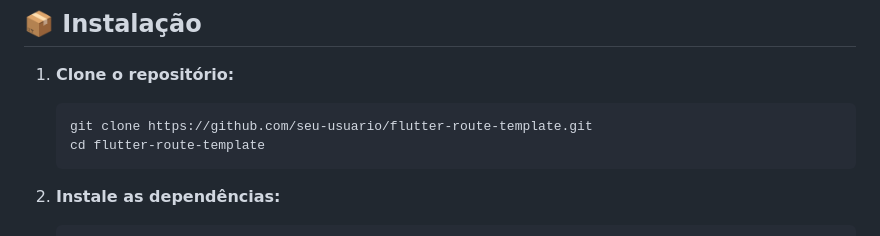
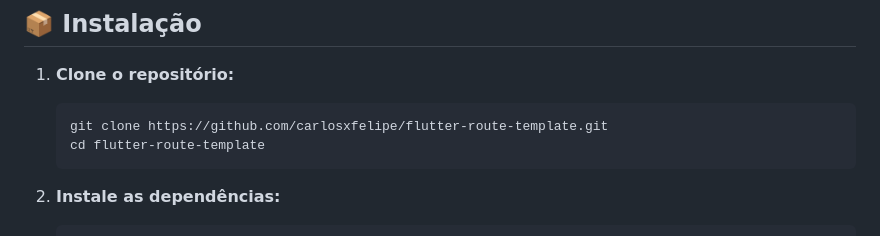
Before and after one commit to carlosxfelipe/flutter-route-template, a Markdown page: README.md, the part around the change. GitHub-like rendering.

Commit message:
Update repository URL in README for accurate cloning instructions

````diff
--- a/README.md
+++ b/README.md
@@ -11,7 +11,7 @@ Este projeto é um template para aplicações Flutter, utilizando `go_router` pa
 1. **Clone o repositório:**
 
    ```sh
-   git clone https://github.com/seu-usuario/flutter-route-template.git
+   git clone https://github.com/carlosxfelipe/flutter-route-template.git
    cd flutter-route-template
    ```
 
````
